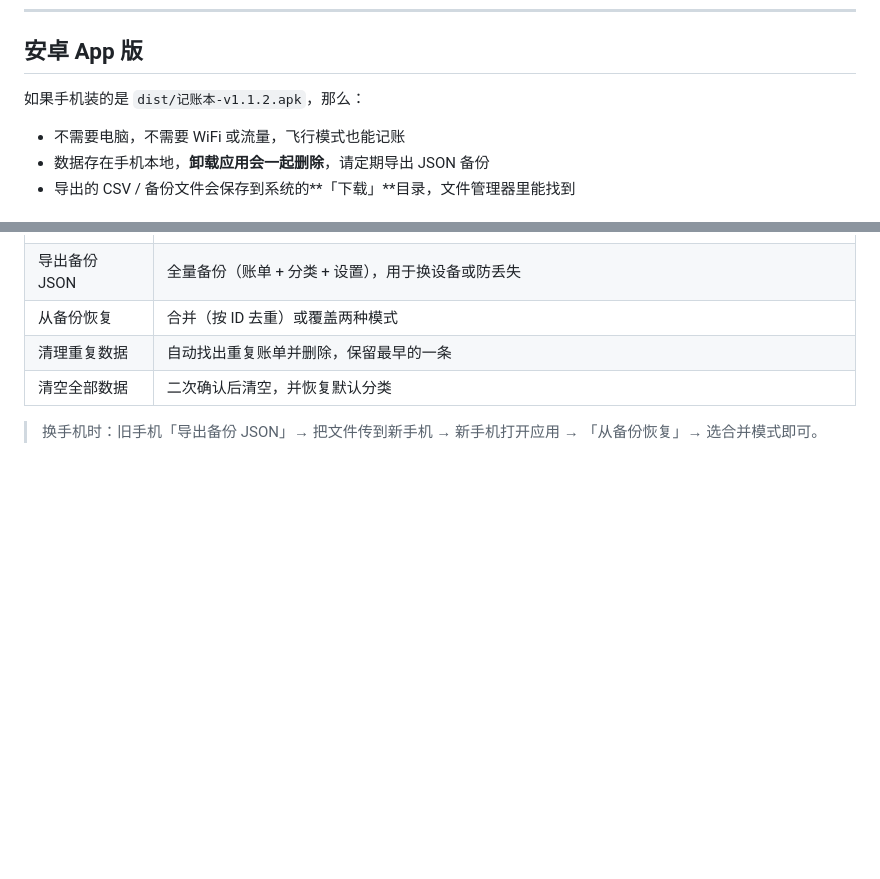
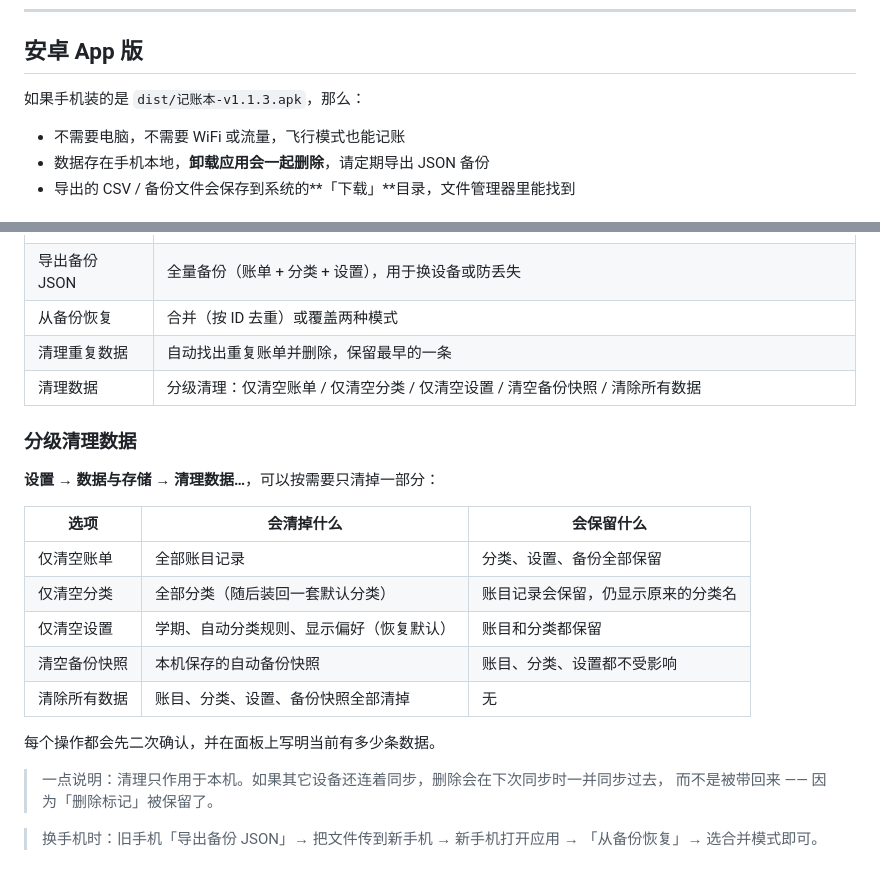
Before and after one commit to CSN8079/campus-ledger, a Markdown page: docs/使用说明.md, 2 parts joined by grey strips. GitHub-like rendering; blank space fills up the shorter version.

```diff
--- a/docs/使用说明.md
+++ b/docs/使用说明.md
@@ -19,7 +19,7 @@
 
 ## 安卓 App 版
 
-如果手机装的是 `dist/记账本-v1.1.2.apk`，那么：
+如果手机装的是 `dist/记账本-v1.1.3.apk`，那么：
 
 - 不需要电脑，不需要 WiFi 或流量，飞行模式也能记账
 - 数据存在手机本地，**卸载应用会一起删除**，请定期导出 JSON 备份
@@ -238,7 +238,24 @@
 | 导出备份 JSON | 全量备份（账单 + 分类 + 设置），用于换设备或防丢失 |
 | 从备份恢复 | 合并（按 ID 去重）或覆盖两种模式 |
 | 清理重复数据 | 自动找出重复账单并删除，保留最早的一条 |
-| 清空全部数据 | 二次确认后清空，并恢复默认分类 |
+| 清理数据 | 分级清理：仅清空账单 / 仅清空分类 / 仅清空设置 / 清空备份快照 / 清除所有数据 |
+
+### 分级清理数据
+
+**设置 → 数据与存储 → 清理数据…**，可以按需要只清掉一部分：
+
+| 选项 | 会清掉什么 | 会保留什么 |
+| --- | --- | --- |
+| 仅清空账单 | 全部账目记录 | 分类、设置、备份全部保留 |
+| 仅清空分类 | 全部分类（随后装回一套默认分类） | 账目记录会保留，仍显示原来的分类名 |
+| 仅清空设置 | 学期、自动分类规则、显示偏好（恢复默认） | 账目和分类都保留 |
+| 清空备份快照 | 本机保存的自动备份快照 | 账目、分类、设置都不受影响 |
+| 清除所有数据 | 账目、分类、设置、备份快照全部清掉 | 无 |
+
+每个操作都会先二次确认，并在面板上写明当前有多少条数据。
+
+> 一点说明：清理只作用于本机。如果其它设备还连着同步，删除会在下次同步时一并同步过去，
+> 而不是被带回来 —— 因为「删除标记」被保留了。
 
 > 换手机时：旧手机「导出备份 JSON」→ 把文件传到新手机 → 新手机打开应用 →
 > 「从备份恢复」→ 选合并模式即可。
```
Also changed, not shown: README.md (+18 -4 lines), docs/Android打包指南.md (+1 -1 lines), docs/screenshots/add-transaction.png, docs/screenshots/clear-data.png (added), docs/screenshots/detail.png, docs/screenshots/overview.png, docs/screenshots/settings.png, docs/screenshots/statistics.png, 7 other files.
